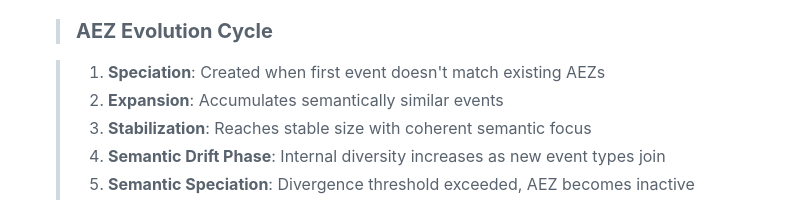
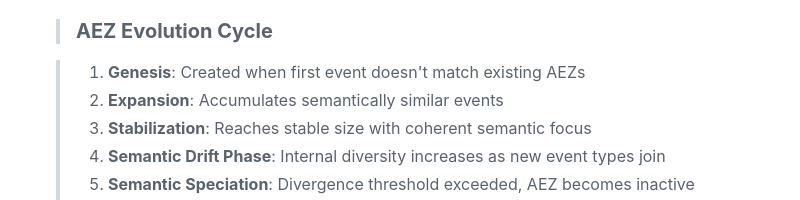
Before and after one commit to igorafsouza/chronoledge, a Markdown page: README.md, the part around the change. GitHub-like rendering.

```diff
--- a/README.md
+++ b/README.md
@@ -62,7 +62,7 @@ For each **event domain** (e.g., "Middle Eastern crisis", "Technology", "Electio
 
   > ### **AEZ Evolution Cycle**
 
-  > 1. **Speciation**: Created when first event doesn't match existing AEZs
+  > 1. **Genesis**: Created when first event doesn't match existing AEZs
   > 2. **Expansion**: Accumulates semantically similar events
   > 3. **Stabilization**: Reaches stable size with coherent semantic focus
   > 4. **Semantic Drift Phase**: Internal diversity increases as new event types join
```
